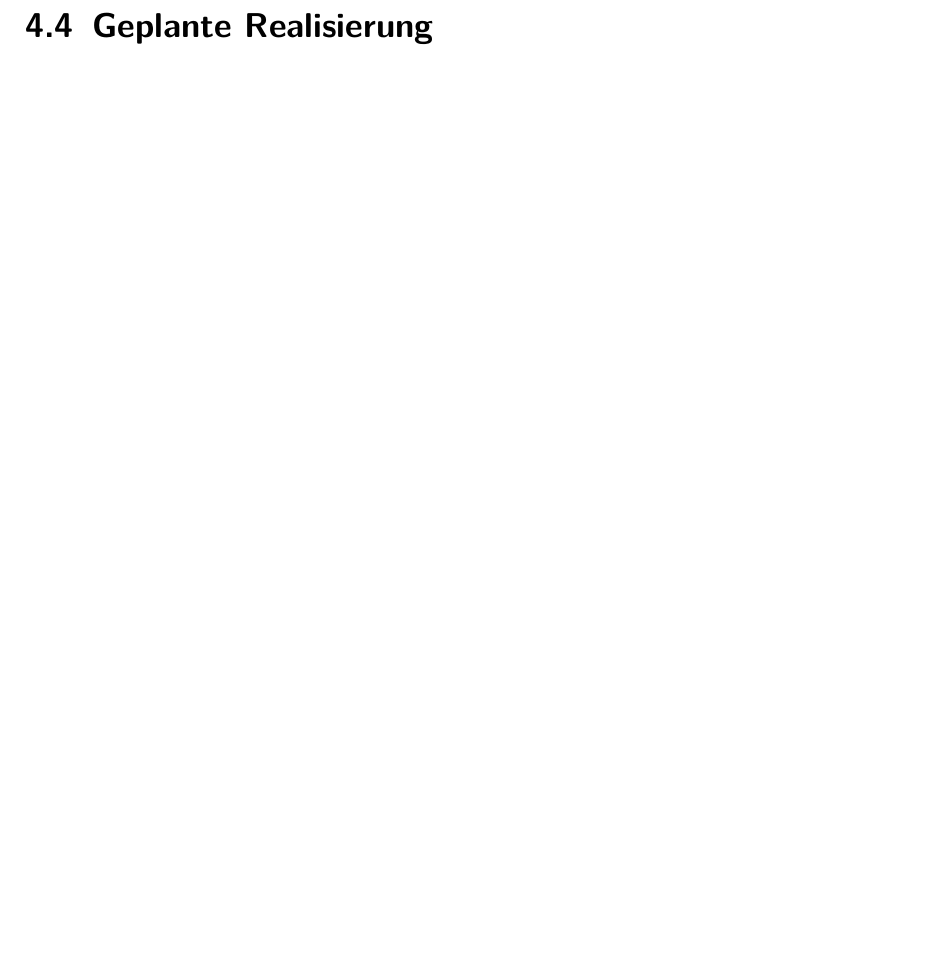
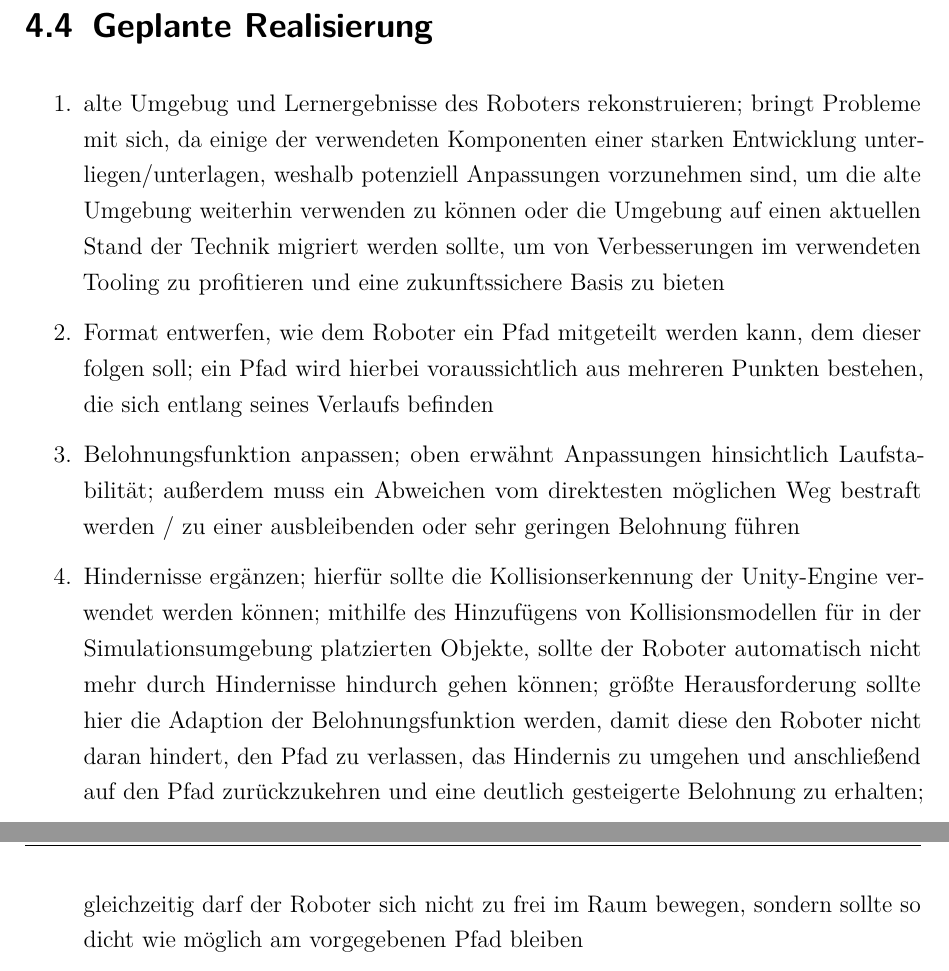
Before and after one commit to yschiebelhut/studienarbeit-doc, a LaTeX document (Studienarbeit.tex, which reads Inhalt/04_Inhalt/0400_konzeptionierung.tex): part of page 15 of 18 before the commit and two parts of pages 16 and 17 of 20 after it, the two joined at a grey line, cut so that both start at the same text, the shorter picture padded with empty space. The pictures show the PDF file Studienarbeit.pdf that the author committed with the source.

Commit message:
enhanced brainstorming for concept chapter

```diff
--- a/Inhalt/04_Inhalt/0400_konzeptionierung.tex
+++ b/Inhalt/04_Inhalt/0400_konzeptionierung.tex
@@ -76,2 +90,9 @@ Probleme in der erweiterten Aufgabenstellung:
+\end{itemize}
 
 \section{Geplante Realisierung}
+\begin{enumerate}
+    \item alte Umgebug und Lernergebnisse des Roboters rekonstruieren; bringt Probleme mit sich, da einige der verwendeten Komponenten einer starken Entwicklung unterliegen/unterlagen, weshalb potenziell Anpassungen vorzunehmen sind, um die alte Umgebung weiterhin verwenden zu können oder die Umgebung auf einen aktuellen Stand der Technik migriert werden sollte, um von Verbesserungen im verwendeten Tooling zu profitieren und eine zukunftssichere Basis zu bieten
+    \item Format entwerfen, wie dem Roboter ein Pfad mitgeteilt werden kann, dem dieser folgen soll; ein Pfad wird hierbei voraussichtlich aus mehreren Punkten bestehen, die sich entlang seines Verlaufs befinden
+    \item Belohnungsfunktion anpassen; oben erwähnt Anpassungen hinsichtlich Laufstabilität; außerdem muss ein Abweichen vom direktesten möglichen Weg bestraft werden / zu einer ausbleibenden oder sehr geringen Belohnung führen
+    \item Hindernisse ergänzen; hierfür sollte die Kollisionserkennung der Unity-Engine verwendet werden können; mithilfe des Hinzufügens von Kollisionsmodellen für in der Simulationsumgebung platzierten Objekte, sollte der Roboter automatisch nicht mehr durch Hindernisse hindurch gehen können; größte Herausforderung sollte hier die Adaption der Belohnungsfunktion werden, damit diese den Roboter nicht daran hindert, den Pfad zu verlassen, das Hindernis zu umgehen und anschließend auf den Pfad zurückzukehren und eine deutlich gesteigerte Belohnung zu erhalten; gleichzeitig darf der Roboter sich nicht zu frei im Raum bewegen, sondern sollte so dicht wie möglich am vorgegebenen Pfad bleiben
+\end{enumerate}
```
Also changed, not shown: Studienarbeit.pdf, Inhalt/04_Inhalt/0400_konzeptionierung.tex (14 more changed lines).
